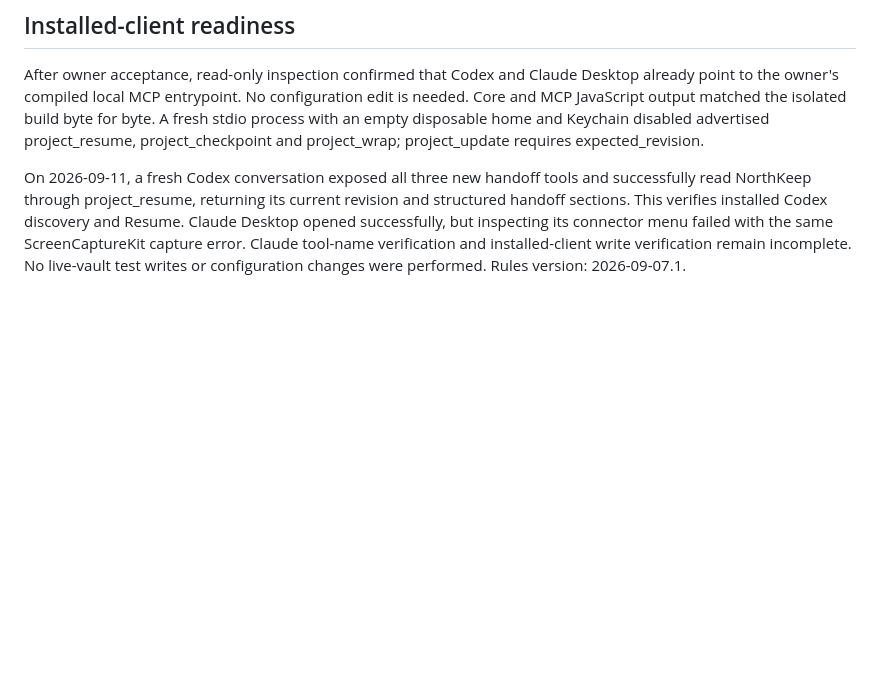
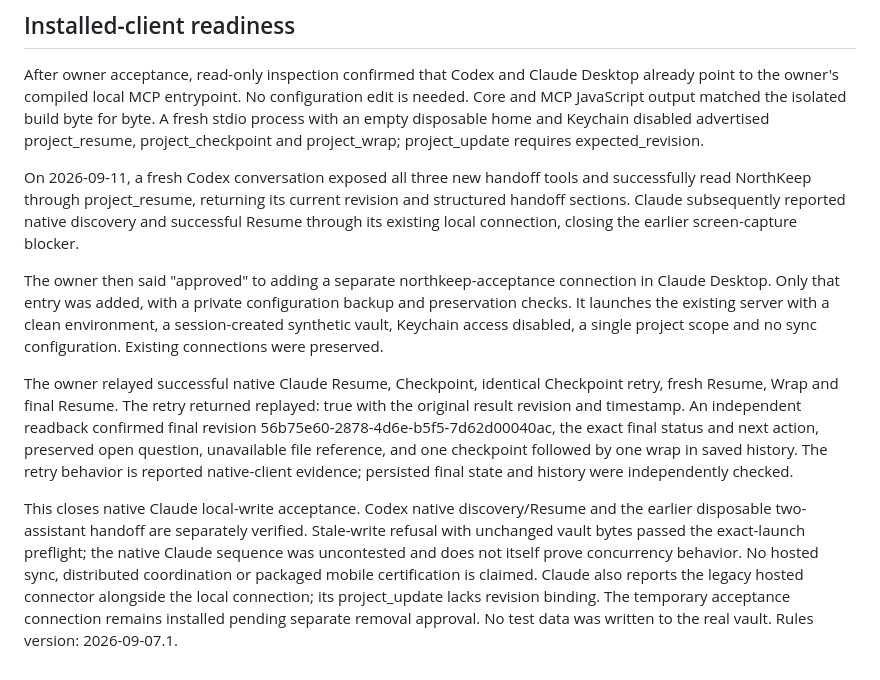
Before and after one commit to jay-silva/northkeep, a Markdown page: docs/projects-acceptance.md, the part around the change. Rendered like a GitHub page; blank space fills up the shorter version.

Commit message:
Record native Claude Projects acceptance

```diff
--- a/docs/projects-acceptance.md
+++ b/docs/projects-acceptance.md
@@ -44,4 +44,10 @@ Authoritative rules version: 2026-09-07.1. Final isolated build passed for core,
 
 After owner acceptance, read-only inspection confirmed that Codex and Claude Desktop already point to the owner's compiled local MCP entrypoint. No configuration edit is needed. Core and MCP JavaScript output matched the isolated build byte for byte. A fresh stdio process with an empty disposable home and Keychain disabled advertised project_resume, project_checkpoint and project_wrap; project_update requires expected_revision.
 
-On 2026-09-11, a fresh Codex conversation exposed all three new handoff tools and successfully read NorthKeep through project_resume, returning its current revision and structured handoff sections. This verifies installed Codex discovery and Resume. Claude Desktop opened successfully, but inspecting its connector menu failed with the same ScreenCaptureKit capture error. Claude tool-name verification and installed-client write verification remain incomplete. No live-vault test writes or configuration changes were performed. Rules version: 2026-09-07.1.
+On 2026-09-11, a fresh Codex conversation exposed all three new handoff tools and successfully read NorthKeep through project_resume, returning its current revision and structured handoff sections. Claude subsequently reported native discovery and successful Resume through its existing local connection, closing the earlier screen-capture blocker.
+
+The owner then said "approved" to adding a separate northkeep-acceptance connection in Claude Desktop. Only that entry was added, with a private configuration backup and preservation checks. It launches the existing server with a clean environment, a session-created synthetic vault, Keychain access disabled, a single project scope and no sync configuration. Existing connections were preserved.
+
+The owner relayed successful native Claude Resume, Checkpoint, identical Checkpoint retry, fresh Resume, Wrap and final Resume. The retry returned replayed: true with the original result revision and timestamp. An independent readback confirmed final revision 56b75e60-2878-4d6e-b5f5-7d62d00040ac, the exact final status and next action, preserved open question, unavailable file reference, and one checkpoint followed by one wrap in saved history. The retry behavior is reported native-client evidence; persisted final state and history were independently checked.
+
+This closes native Claude local-write acceptance. Codex native discovery/Resume and the earlier disposable two-assistant handoff are separately verified. Stale-write refusal with unchanged vault bytes passed the exact-launch preflight; the native Claude sequence was uncontested and does not itself prove concurrency behavior. No hosted sync, distributed coordination or packaged mobile certification is claimed. Claude also reports the legacy hosted connector alongside the local connection; its project_update lacks revision binding. The temporary acceptance connection remains installed pending separate removal approval. No test data was written to the real vault. Rules version: 2026-09-07.1.
```
